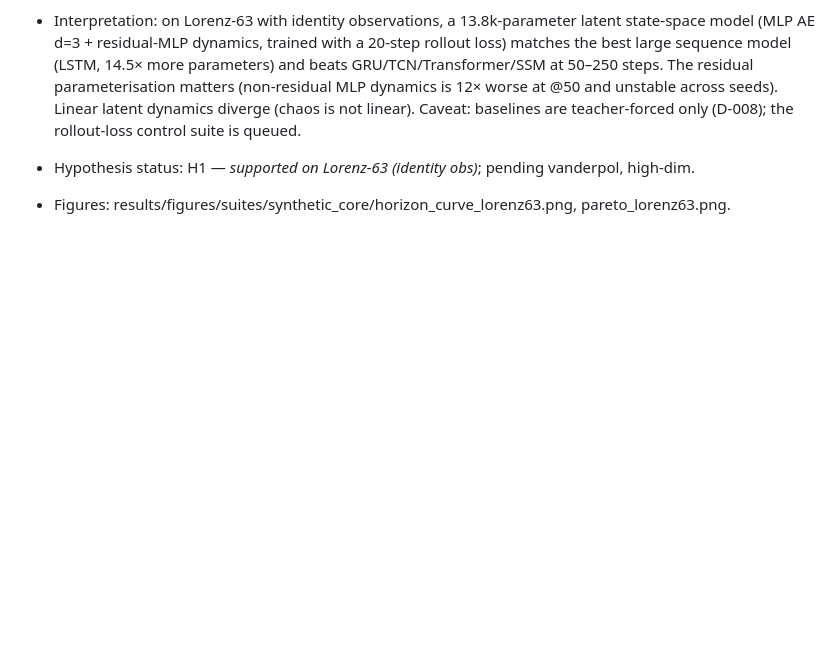
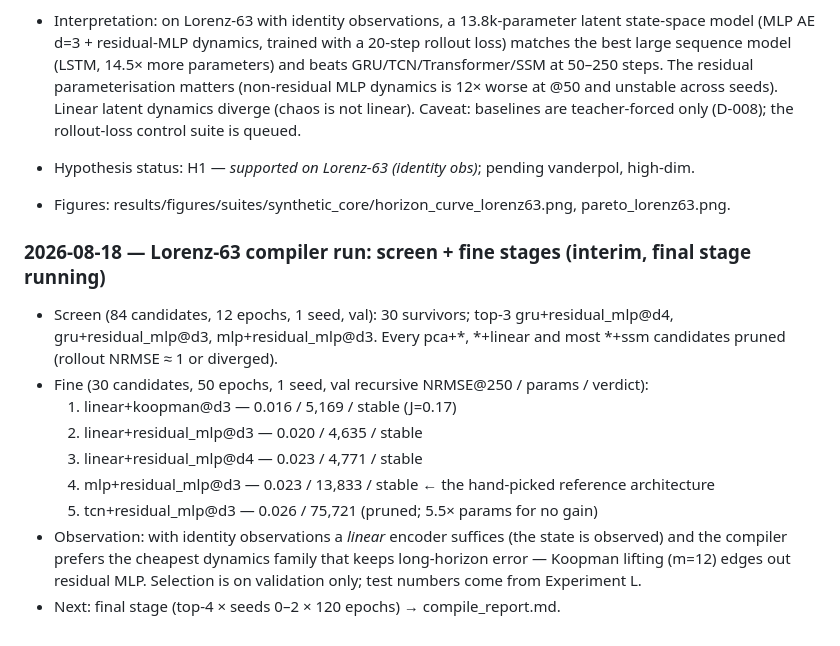
Before and after one commit to sunkalpchandra/neural-state-space-compiler, a Markdown page: research/experiment_log.md, the part around the change. Rendered like a GitHub page; blank space fills up the shorter version.

Commit message:
docs(research): Lorenz-63 compiler screen/fine interim ranking

```diff
--- a/research/experiment_log.md
+++ b/research/experiment_log.md
@@ -71,3 +71,17 @@ get a `Superseded by:` line.
   Caveat: baselines are teacher-forced only (D-008); the rollout-loss control suite is queued.
 - Hypothesis status: H1 — *supported on Lorenz-63 (identity obs)*; pending vanderpol, high-dim.
 - Figures: results/figures/suites/synthetic_core/horizon_curve_lorenz63.png, pareto_lorenz63.png.
+
+### 2026-08-18 — Lorenz-63 compiler run: screen + fine stages (interim, final stage running)
+- Screen (84 candidates, 12 epochs, 1 seed, val): 30 survivors; top-3 gru+residual_mlp@d4, gru+residual_mlp@d3,
+  mlp+residual_mlp@d3. Every pca+*, *+linear and most *+ssm candidates pruned (rollout NRMSE ≈ 1 or diverged).
+- Fine (30 candidates, 50 epochs, 1 seed, val recursive NRMSE@250 / params / verdict):
+  1. linear+koopman@d3 — 0.016 / 5,169 / stable (J=0.17)
+  2. linear+residual_mlp@d3 — 0.020 / 4,635 / stable
+  3. linear+residual_mlp@d4 — 0.023 / 4,771 / stable
+  4. mlp+residual_mlp@d3 — 0.023 / 13,833 / stable   ← the hand-picked reference architecture
+  5. tcn+residual_mlp@d3 — 0.026 / 75,721 (pruned; 5.5× params for no gain)
+- Observation: with identity observations a *linear* encoder suffices (the state is observed) and the
+  compiler prefers the cheapest dynamics family that keeps long-horizon error — Koopman lifting
+  (m=12) edges out residual MLP. Selection is on validation only; test numbers come from Experiment L.
+- Next: final stage (top-4 × seeds 0–2 × 120 epochs) → compile_report.md.
```
